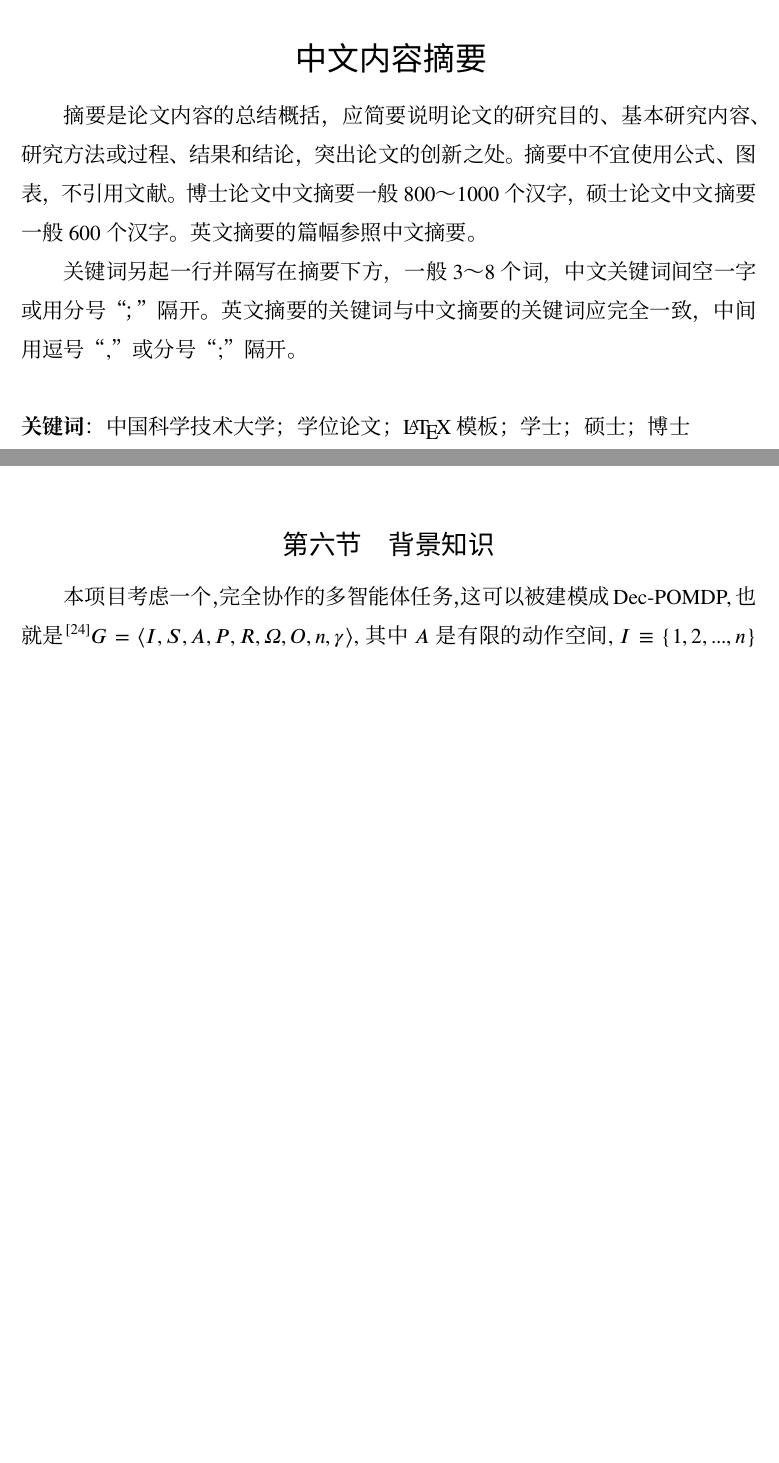
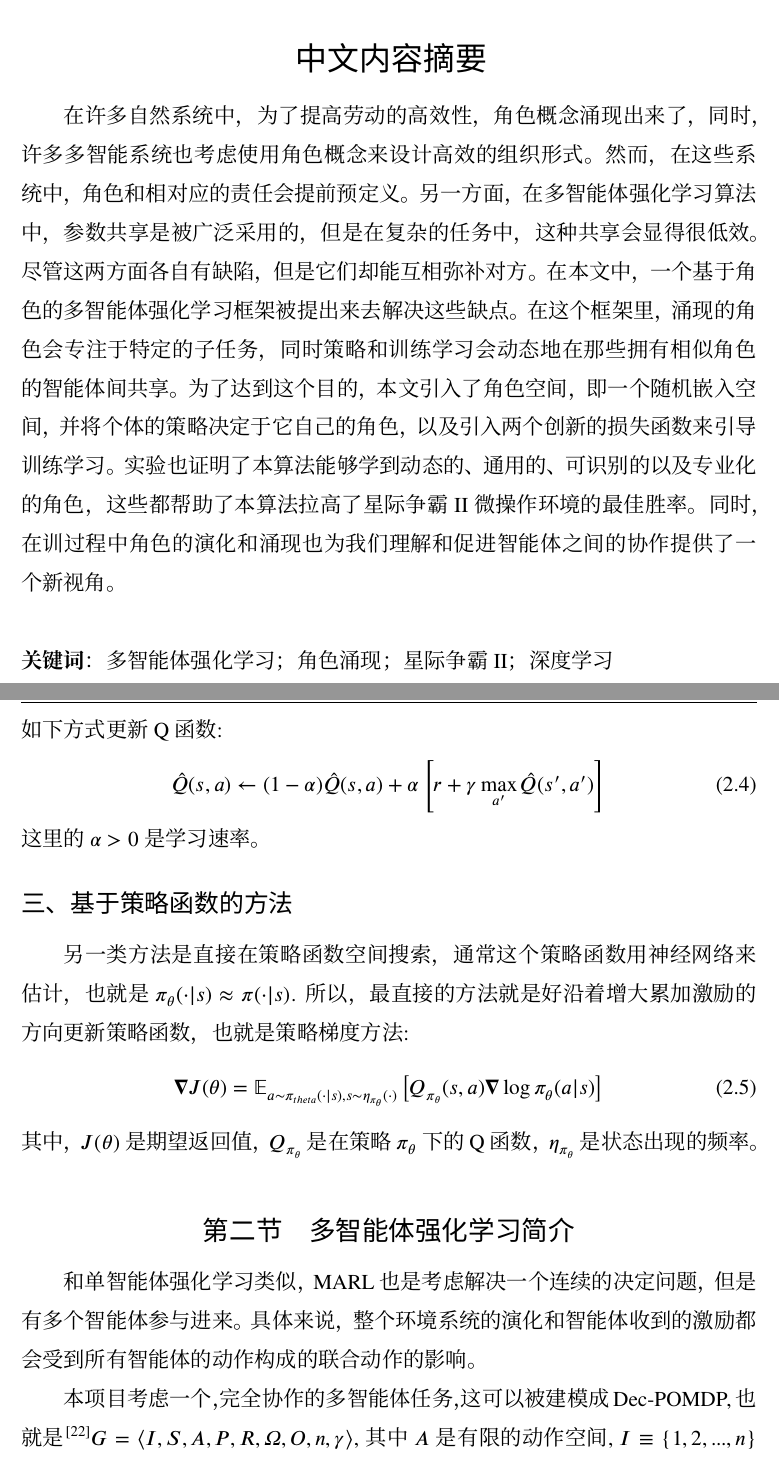
Before and after one commit to drdh/BS-thesis, a LaTeX thesis (main.tex, which reads chap/abstract.tex, chap/backgroud.tex): two parts of pages 9 and 13 of 39 before the commit and two parts of pages 9 and 14 of 41 after it, joined at a grey line, cut so that both start at the same text, the shorter picture padded with empty space. Compiled offline with XeLaTeX; a missing font is replaced by an installed copy or a similar font.

Commit message:
abstract

```diff
--- a/chap/abstract.tex
+++ b/chap/abstract.tex
@@ -2,22 +2,15 @@
 
 \ustcsetup{
   keywords = {
-    中国科学技术大学, 学位论文, \LaTeX{} 模板, 学士, 硕士, 博士
+    多智能体强化学习, 角色涌现,  星际争霸II, 深度学习
   },
   keywords* = {
-    University of Science and Technology of China (USTC), Thesis,
-    \LaTeX{} Template, Bachelor, Master, PhD
+    Multi-Agent Reinforcement Learning(MARL), Role Emergence, StarCraftII, Deep Learning
   },
 }
 
 \begin{abstract}
-  摘要是论文内容的总结概括，应简要说明论文的研究目的、基本研究内容、 研究方法或
-  过程、结果和结论，突出论文的创新之处。摘要中不宜使用公式、图表，不引用文献。
-  博士论文中文摘要一般800～1000个汉字，硕士论文中文摘要一般600个汉字。英文摘要的
-  篇幅参照中文摘要。
-
-  关键词另起一行并隔写在摘要下方，一般3～8个词，中文关键词间空一字或用分号“；”隔
-  开。英文摘要的关键词与中文摘要的关键词应完全一致，中间用逗号“,”或分号“;”隔开。
+   在许多自然系统中，为了提高劳动的高效性，角色概念涌现出来了，同时，许多多智能系统也考虑使用角色概念来设计高效的组织形式。然而，在这些系统中，角色和相对应的责任会提前预定义。另一方面，在多智能体强化学习算法中，参数共享是被广泛采用的，但是在复杂的任务中，这种共享会显得很低效。尽管这两方面各自有缺陷，但是它们却能互相弥补对方。在本文中，一个基于角色的多智能体强化学习框架被提出来去解决这些缺点。在这个框架里，涌现的角色会专注于特定的子任务，同时策略和训练学习会动态地在那些拥有相似角色的智能体间共享。为了达到这个目的，本文引入了角色空间，即一个随机嵌入空间，并将个体的策略决定于它自己的角色，以及引入两个创新的损失函数来引导训练学习。实验也证明了本算法能够学到动态的、通用的、可识别的以及专业化的角色，这些都帮助了本算法拉高了星际争霸II微操作环境的最佳胜率。同时，在训过程中角色的演化和涌现也为我们理解和促进智能体之间的协作提供了一个新视角。
 
 \end{abstract}
 
--- a/chap/backgroud.tex
+++ b/chap/backgroud.tex
@@ -11,3 +21,22 @@
+基于值函数的方法需要找到一个对Q函数的好的估计，比如最优Q函数$Q_{\pi^*}$, 然后每一步的动作就可以选取让这个Q值最大的$a$. 一个非常注明的基于值函数的算法是Q-Learning, 在这个算法里，只能以会维护一个Q值的估计$\hat{Q}(s,a)$. 当从状态$s$由动作$a$转移到下一状态$s'$时，智能体会收到一个激励$r$, 然后按照如下方式更新Q函数:
+\begin{equation}
+    \hat{Q}(s,a)\leftarrow (1-\alpha)\hat{Q}(s,a) + \alpha \left[ r + \gamma \max_{a'}\hat{Q}(s',a') \right]
+\end{equation}
+这里的$\alpha>0$是学习速率。
+
+\subsection{基于策略函数的方法}
+另一类方法是直接在策略函数空间搜索，通常这个策略函数用神经网络来估计，也就是$\pi_\theta(\cdot|s)\approx \pi(\cdot|s)$. 所以，最直接的方法就是好沿着增大累加激励的方向更新策略函数，也就是策略梯度方法:
+\begin{equation}
+    \nabla J(\theta) = \mathbb{E}_{a\sim \pi_{theta}(\cdot|s),s\sim\eta_{\pi_\theta}(\cdot)}\left[Q_{\pi_\theta}(s,a)\nabla \log \pi_\theta (a|s) \right]
+\end{equation}
+其中，$J(\theta)$是期望返回值，$Q_{\pi_\theta}$是在策略$\pi_\theta$下的Q函数，$\eta_{\pi_\theta}$是状态出现的频率。
+
+\section{多智能体强化学习简介}
+和单智能体强化学习类似，MARL也是考虑解决一个连续的决定问题，但是有多个智能体参与进来。具体来说，整个环境系统的演化和智能体收到的激励都会受到所有智能体的动作构成的联合动作的影响。
+
+本项目考虑一个，完全协作的多智能体任务，这可以被建模成Dec-POMDP, 也就是~\cite{oliehoek2016concise}$G=\langle I, S, A, P, R, \Omega, O, n, \gamma\rangle$, 其中$A$是有限的动作空间, $I\equiv\{1,2,...,n\}$是有限的智能体集合, $\gamma\in[0, 1)$是discount factor,$s\in S$是环境真正的状态。这里考虑一个部分可观测的环境，智能体$i$只能观测到$o_i\in \Omega$, 这个观测来自观测函数$O(s, i)$. 每个智能体有个历史轨迹$\tau_i\in \Tau\equiv(\Omega\times A)^*$. 每个时间步，每个智能体$i$会选择一个动作$a_i\in A$, 和其他所有智能体的动作联合形成一个联合动作$\va$ $\in A^n$,然后根据转移函数$P(s'|s, \va)$会得到下一个状态$s'$，以及一个共享的激励$r=R(s,\va)$.联合策略函数$\bm{\pi}$能推导出一个联合的动作－值函数$Q_{tot}^{\bm{\pi}}(s,\va)=\mathbb{E}_{s_{0:\infty},\va_{0:\infty}}[\sum_{t=0}^\infty \gamma^{t}r_t|s_0=s,\va_0=\va,\bm{\pi}]$.
+
+为了更高效地学习智能体的策略，集中训练，分离执行(Centralized Training with Decentralized Execution (CTDE)~\cite{foerster2016learning, foerster2018counterfactual}被广泛应用。一种很有前景的利用CTDE的方式是值函数分解~\cite{sunehag2018value, rashid2018qmix, son2019qtran}, 简要来说就是每个智能体学习一个分离的局部效用函数，然后用一个混合网络来结合这些局部的值，输出全局的动作－值信息。本项目也是利用CTDE框架，不同的是，局部效用函数不是完全共享的，也不是完全各自独立的，而是在相似角色的智能体之间共享。
 
 \section{星际争霸II实验环境简介}
 星际争霸II单元微操作任务~\cite{samvelyan2019starcraft}被认为是最具挑战性的协同多智能体基准测试环境，因为它它有很高的控制复杂度和环境随机性。
@@ -16,10 +45,7 @@
 
 其框架\footnote{\url{https://github.com/oxwhirl/pymarl}}可以开源获取。
 
-\section{背景知识}
-本项目考虑一个，完全协作的多智能体任务，这可以被建模成Dec-POMDP, 也就是~\cite{oliehoek2016concise}$G=\langle I, S, A, P, R, \Omega, O, n, \gamma\rangle$, 其中$A$是有限的动作空间, $I\equiv\{1,2,...,n\}$是有限的智能体集合, $\gamma\in[0, 1)$是discount factor,$s\in S$是环境真正的状态。这里考虑一个部分可观测的环境，智能体$i$只能观测到$o_i\in \Omega$, 这个观测来自观测函数$O(s, i)$. 每个智能体有个历史轨迹$\tau_i\in \Tau\equiv(\Omega\times A)^*$. 每个时间步，每个智能体$i$会选择一个动作$a_i\in A$, 和其他所有智能体的动作联合形成一个联合动作$\va$ $\in A^n$,然后根据转移函数$P(s'|s, \va)$会得到下一个状态$s'$，以及一个共享的激励$r=R(s,\va)$.联合策略函数$\bm{\pi}$能推导出一个联合的动作－值函数$Q_{tot}^{\bm{\pi}}(s,\va)=\mathbb{E}_{s_{0:\infty},\va_{0:\infty}}[\sum_{t=0}^\infty \gamma^{t}r_t|s_0=s,\va_0=\va,\bm{\pi}]$.
-
-为了更高效地学习智能体的策略，集中训练，分离执行(Centralized Training with Decentralized Execution (CTDE)~\cite{foerster2016learning, foerster2018counterfactual}被广泛应用。一种很有前景的利用CTDE的方式是值函数分解~\cite{sunehag2018value, rashid2018qmix, son2019qtran}, 简要来说就是每个智能体学习一个分离的局部效用函数，然后用一个混合网络来结合这些局部的值，输出全局的动作－值信息。本项目也是利用CTDE框架，不同的是，局部效用函数不是完全共享的，也不是完全各自独立的，而是在相似角色的智能体之间共享。
+% TODO: 更多的关于sc2的东西，附图。thesis里有一点。
 
 \section{相关工作与对比}
 角色的涌现已经在很多文献中有记录了，比如蜜蜂~\cite{jeanson2005emergence}, 蚂蚁~\cite{gordon1996organization}, 人类~\cite{butler2012condensed}等等。在这些系统中，角色和分工紧密相连，并且对提升劳动效率很有作用。同时，很多的多智能体系统受到了这些自然界的系统的启发。它们会分解任务，让有相同角色的智能体专注于某个子任务，以此来降低设计的复杂度~\cite{wooldridge2000gaia, omicini2000soda, padgham2002prometheus, pavon2003agent, cossentino2005passi, zhu2008role, spanoudakis2010using, deloach2010mase, bonjean2014adelfe}. 这些方法都被设计用于有清晰结构的任务，比如软件工程~\cite{bresciani2004tropos}. 因此，它们会预定义角色以及相关的子任务~\cite{ Lhaksmana2018role}。但是本框架是隐式地把角色概念引入多智能体的连续决定，并且环境是动态和未知的。
```
Also changed, not shown: chap/acknowledgements.tex (+4 -6 lines), chap/experiment.tex (+1 -1 lines), chap/introduction.tex (+1 -1 lines), main.tex (+1 -1 lines), chap/abstract.tex (9 more changed lines), chap/backgroud.tex (19 more changed lines).
